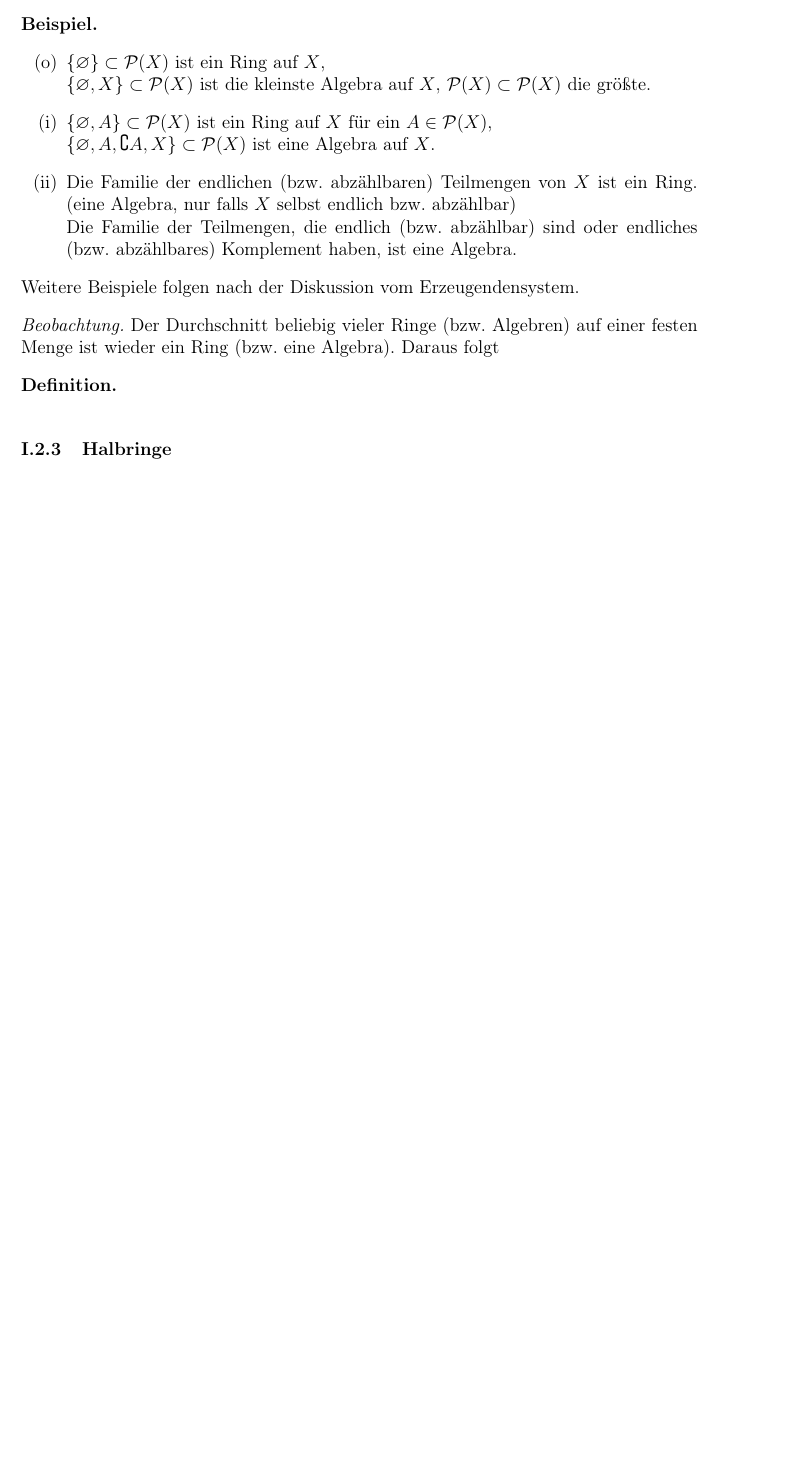
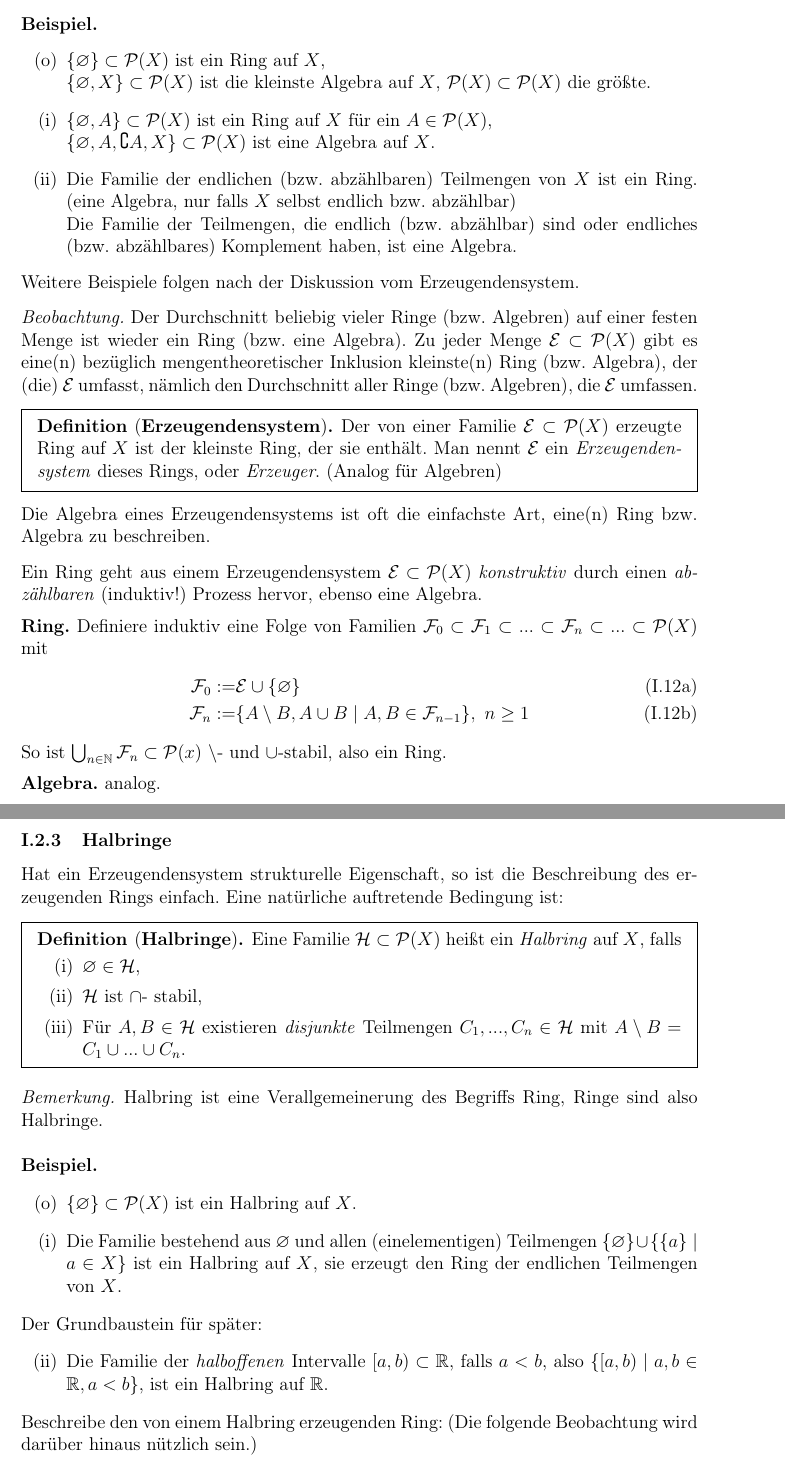
Before and after one commit to mtang-hash/Ana3_Mitschrift, a LaTeX document (Ana3Mitschrift.tex): part of page 5 of 5 before the commit and two parts of pages 5 and 6 of 6 after it, the two joined at a grey line, cut so that both start at the same text, the shorter picture padded with empty space. Compiled offline with pdfLaTeX.

Commit message:
Updates 2.VL

```diff
--- a/Ana3Mitschrift.tex
+++ b/Ana3Mitschrift.tex
@@ -208,11 +208,48 @@ Die Familie der Teilmengen, die endlich (bzw. abzählbar) sind oder endliches (b
 \end{enumerate}
 Weitere Beispiele folgen nach der Diskussion vom Erzeugendensystem.
 \end{example}
-\textit{Beobachtung.} Der Durchschnitt beliebig vieler Ringe (bzw. Algebren) auf einer festen Menge ist wieder ein Ring (bzw. eine Algebra). Daraus folgt
-\begin{definition}
-
+\textit{Beobachtung.} Der Durchschnitt beliebig vieler Ringe (bzw. Algebren) auf einer festen Menge ist wieder ein Ring (bzw. eine Algebra). Zu jeder Menge $\mathcal{E} \subset \mathcal{P}(X)$ gibt es eine(n) bezüglich mengentheoretischer Inklusion kleinste(n) Ring (bzw. Algebra), der (die) $\mathcal{E}$ umfasst, nämlich den Durchschnitt aller Ringe (bzw. Algebren), die $\mathcal{E}$ umfassen.
+\begin{definition}[\textbf{Erzeugendensystem}]
+\begin{mdframed}
+Der von einer Familie $\mathcal{E} \subset \mathcal{P}(X)$ erzeugte Ring auf $X$ ist der kleinste Ring, der sie enthält. Man nennt $\mathcal{E}$ ein \emph{Erzeugendensystem} dieses Rings, oder \emph{Erzeuger}. (Analog für Algebren)
+\end{mdframed}
+Die Algebra eines Erzeugendensystems ist oft die einfachste Art, eine(n) Ring bzw. Algebra zu beschreiben.
 \end{definition}
+Ein Ring geht aus einem Erzeugendensystem $\mathcal{E} \subset \mathcal{P}(X)$ \emph{konstruktiv} durch einen \emph{abzählbaren} (induktiv!) Prozess hervor, ebenso eine Algebra. \vspace{0.5pc}
+\newline
+\textbf{Ring.} Definiere induktiv eine Folge von Familien $\mathcal{F}_0 \subset \mathcal{F}_1 \subset ... \subset \mathcal{F}_n \subset ... \subset \mathcal{P}(X)$ mit
+\begin{subequations}
+\begin{align}
+\mathcal{F}_0 : = &\mathcal{E}\cup \{\emptyset\}  \\
+\mathcal{F}_n :=  &\{ A\setminus B, A \cup B \mid A,B \in \mathcal{F}_{n-1} \},\  n \geq 1
+\end{align}
+So ist $\bigcup_{n\in \N} \mathcal{F}_n \subset \mathcal{P}(x)$ $\setminus$- und $\cup$-stabil, also ein Ring.  \vspace{0.5pc} \newline
+\textbf{Algebra.} analog.
+\end{subequations}
 \subsubsection{Halbringe}
-
-
-
+Hat ein Erzeugendensystem strukturelle Eigenschaft, so ist die Beschreibung des erzeugenden Rings einfach. Eine natürliche auftretende Bedingung ist:
+\begin{definition}[\textbf{Halbringe}]
+\begin{mdframed}
+Eine Familie $\mathcal{H}\subset \mathcal{P}(X)$ heißt ein \emph{Halbring} auf $X$, falls
+\begin{enumerate}[(\roman*), topsep=3pt, itemsep=0pt]
+	\item $\emptyset \in \mathcal{H}$,
+	\item $\mathcal{H}$ ist $\cap$- stabil,
+	\item Für $A,B \in \mathcal{H}$ existieren \emph{disjunkte} Teilmengen $C_1,...,C_n \in \mathcal{H}$ mit $A\setminus B = C_1 \cup ...\cup C_n$.
+\end{enumerate}
+\end{mdframed}
+\end{definition}
+\begin{remark}
+Halbring ist eine Verallgemeinerung des Begriffs Ring, Ringe sind also Halbringe.
+\end{remark}
+\begin{example} \
+\begin{enumerate}
+	\item[(o)] $\{ \emptyset\} \subset \mathcal{P}(X)$ ist ein Halbring auf $X$.
+	\item[(i)] Die Familie bestehend aus $\emptyset$ und allen (einelementigen) Teilmengen $\{\emptyset\} \cup \{ \{a\} \mid a \in X \}$  ist ein Halbring auf $X$, sie erzeugt den Ring der endlichen Teilmengen von $X$.
+\end{enumerate}
+\end{example}
+Der Grundbaustein für später:
+\begin{enumerate}
+	\item[(ii)] Die Familie der \emph{halboffenen} Intervalle $[a,b) \subset \R$, falls $a<b$, also $\{[a,b) \mid a,b \in \R, a<b\}$, ist ein Halbring auf $\R$.
+\end{enumerate}
+Beschreibe den von einem Halbring erzeugenden Ring: (Die folgende Beobachtung wird darüber hinaus nützlich sein.)
+\begin{lemma}
```
Also changed, not shown: Ana3Mitschrift.pdf, Ana3Mitschrift.tex (19 more changed lines), 1 other file.
